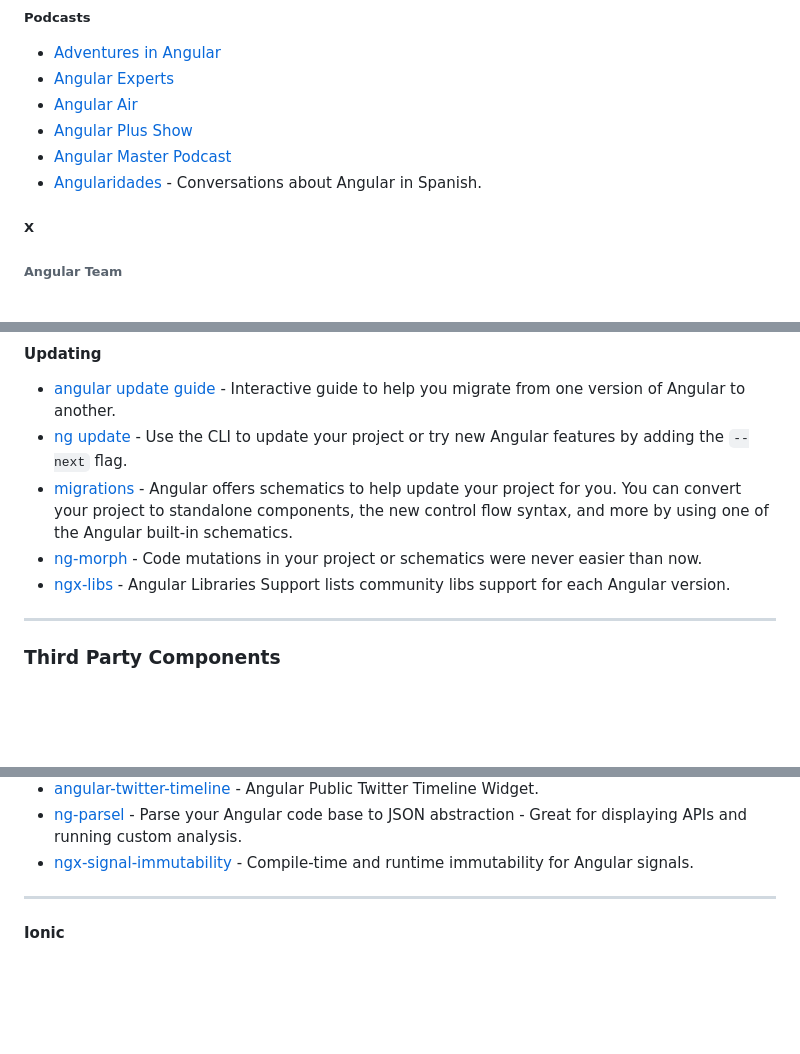
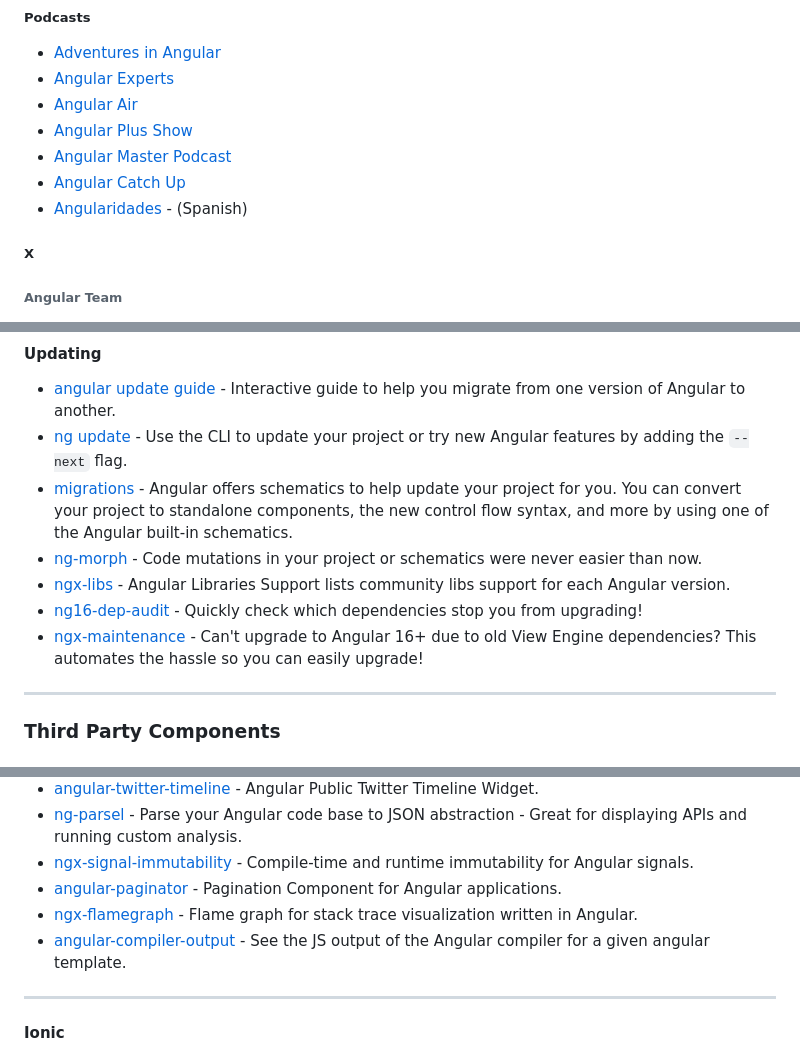
Before and after one commit to Eleven-Pigs/My-first_experience-angular-project, a Markdown page: README.md, 3 parts joined by grey strips. Drawn GitHub-style; blank space fills up the shorter version.

```diff
--- a/README.md
+++ b/README.md
@@ -146,7 +146,8 @@ Current Angular version: [![npm version](https://badge.fury.io/js/%40angular%2Fc
 * [Angular Air](https://angularair.com/)
 * [Angular Plus Show](https://open.spotify.com/show/1PrLErQHBqBhZsRV1KHhGM)
 * [Angular Master Podcast](https://www.youtube.com/playlist?list=PLYJFRoKhU5SNcu5GBjIn4X3oVpy4fP1wV)
-* [Angularidades](https://podcasts.apple.com/us/podcast/angularidades/id1702444448) - Conversations about Angular in Spanish.
+* [Angular Catch Up](https://angular-catch-up.podbean.com/)
+* [Angularidades](https://podcasts.apple.com/us/podcast/angularidades/id1702444448) - (Spanish)
 
 ##### X
 
@@ -621,6 +624,8 @@ become an Angular expert.
 * [migrations](https://angular.dev/reference/migrations) - Angular offers schematics to help update your project for you. You can convert your project to standalone components, the new control flow syntax, and more by using one of the Angular built-in schematics.
 * [ng-morph](https://github.com/taiga-family/ng-morph) - Code mutations in your project or schematics were never easier than now.
 * [ngx-libs](https://github.com/eneajaho/ngx-libs) - Angular Libraries Support lists community libs support for each Angular version.
+* [ng16-dep-audit](https://github.com/danielglejzner/ng16-dep-audit) - Quickly check which dependencies stop you from upgrading!
+* [ngx-maintenance](https://github.com/danielglejzner/ngx-maintenance) - Can't upgrade to Angular 16+ due to old View Engine dependencies? This automates the hassle so you can easily upgrade!
 
 ---
 
@@ -1091,6 +1101,9 @@ for Bootstrap 5 & Angular 17.
 * [angular-twitter-timeline](https://github.com/mustafaer/angular-twitter-timeline) - Angular Public Twitter Timeline Widget.
 * [ng-parsel](https://github.com/angular-experts-io/ng-parsel) - Parse your Angular code base to JSON abstraction - Great for displaying APIs and running custom analysis.
 * [ngx-signal-immutability](https://github.com/zuriscript/ngx-signal-immutability) - Compile-time and runtime immutability for Angular signals.
+* [angular-paginator](https://github.com/sibiraj-s/angular-paginator) - Pagination Component for Angular applications.
+* [ngx-flamegraph](https://github.com/mgechev/ngx-flamegraph) - Flame graph for stack trace visualization written in Angular.
+* [angular-compiler-output](https://github.com/JeanMeche/angular-compiler-output) - See the JS output of the Angular compiler for a given angular template.
 
 ---
 
```
Also changed, not shown: other parts of README.md (+8 -0 lines).
